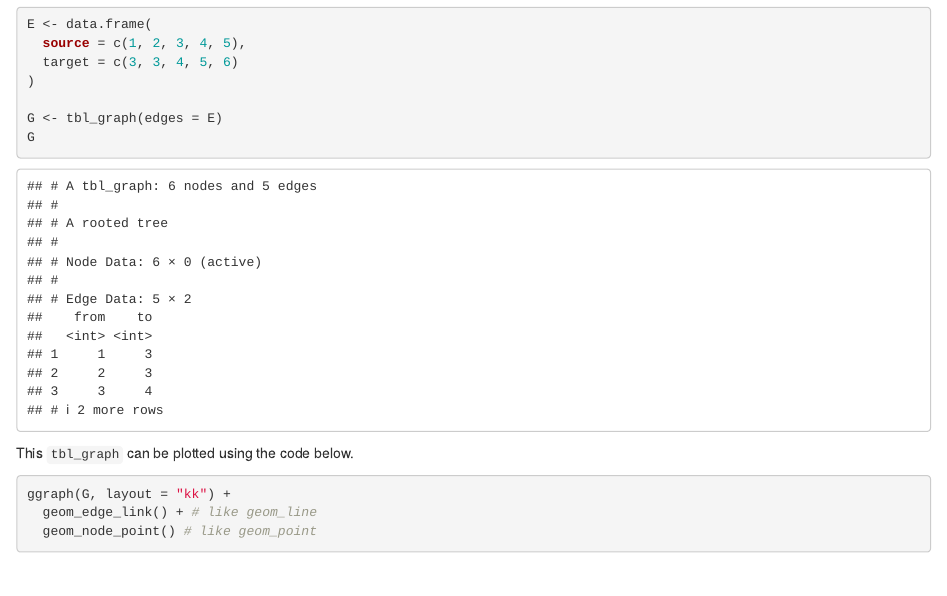
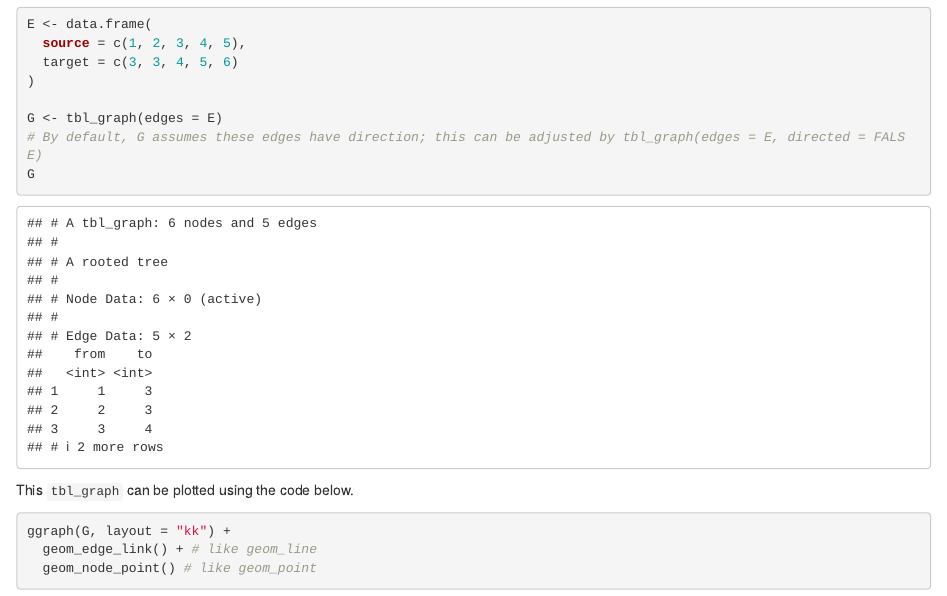
Before and after one commit to cjones46/STAT436_SU25, an R Markdown document (5_1_1_Network_Intro.Rmd): the page in a window 1100 px wide, from 750 px down. Rendered offline with R 4.5, knitr and Pandoc, with nearby package versions; drawn as R Markdown's standard HTML page in place of the format the file asks for; code that draws random numbers runs with fixed seeds of ours.

Commit message:
Add directionality note to 5_1_1

````diff
--- a/5_1_1_Network_Intro.Rmd
+++ b/5_1_1_Network_Intro.Rmd
@@ -73,6 +73,7 @@ E <- data.frame(
 )
 
 G <- tbl_graph(edges = E)
+# By default, G assumes these edges have direction; this can be adjusted by tbl_graph(edges = E, directed = FALSE)
 G
 ```
 
````
Also changed, not shown: 1 other file.
